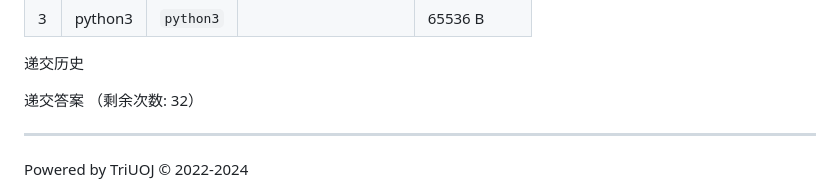
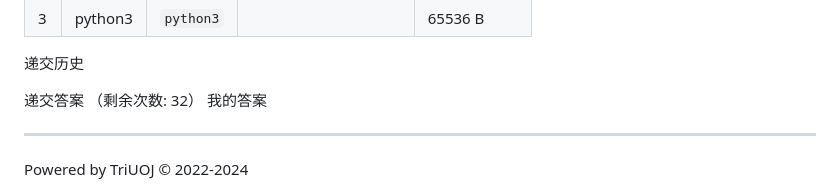
Before and after one commit to 22mouseok-crypto/obsidian-vault, a Markdown page: CSP/第41次CSP/TUOJ2.md, the part around the change. Rendered like a GitHub page.

```diff
--- a/CSP/第41次CSP/TUOJ2.md
+++ b/CSP/第41次CSP/TUOJ2.md
@@ -108,6 +108,8 @@ $80 \%$ 的测试点满足：所有任务均为灵活型任务，且对于每个
 递交历史
 
 递交答案 （剩余次数: 32）
+我的答案
+
 
 ---
 
```
Also changed, not shown: CSP/第41次CSP/TUOJ1.md (+38 -0 lines).
